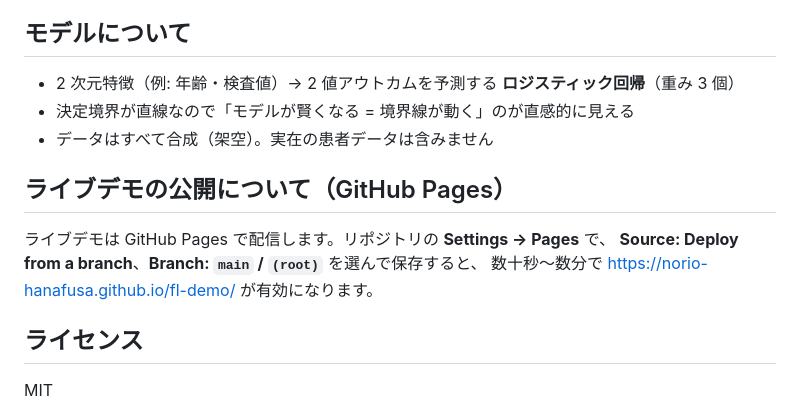
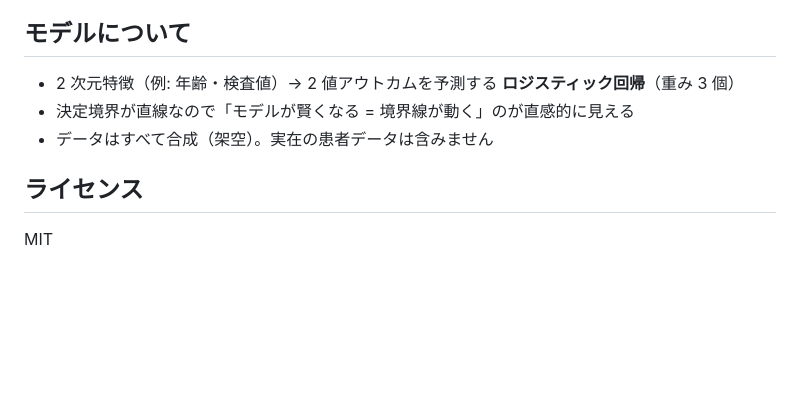
Before and after one commit to norio-hanafusa/fl-demo, a Markdown page: README.md, the part around the change. Rendered like a GitHub page; blank space fills up the shorter version.

Commit message:
Remove GitHub Pages setup section from README
Co-Authored-By: Claude Opus 4.8 <noreply@anthropic.com>

```diff
--- a/README.md
+++ b/README.md
@@ -71,12 +71,6 @@ cd fl-demo
 - 決定境界が直線なので「モデルが賢くなる = 境界線が動く」のが直感的に見える
 - データはすべて合成（架空）。実在の患者データは含みません
 
-## ライブデモの公開について（GitHub Pages）
-
-ライブデモは GitHub Pages で配信します。リポジトリの **Settings → Pages** で、
-**Source: Deploy from a branch**、**Branch: `main` / `(root)`** を選んで保存すると、
-数十秒〜数分で <https://norio-hanafusa.github.io/fl-demo/> が有効になります。
-
 ## ライセンス
 
 MIT
```
